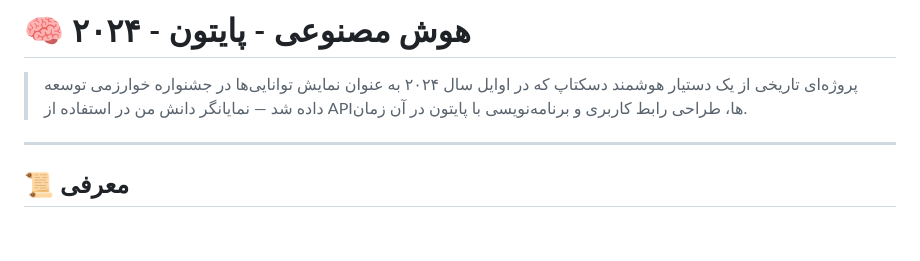
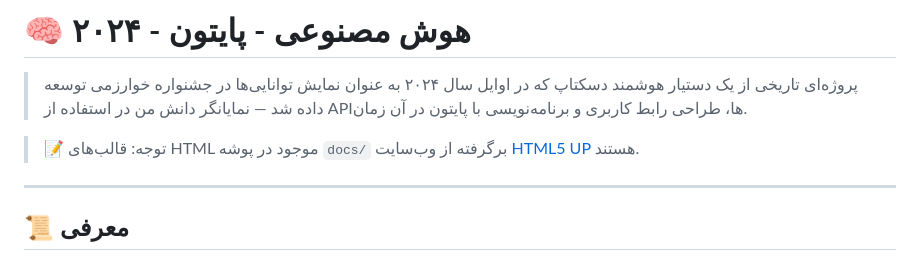
Before and after one commit to mohammadrezailmakchi/Artificial-intelligent-python-2024, a Markdown page: README_FA.md, the part around the change. GitHub-like rendering; blank space fills up the shorter version.

```diff
--- a/README_FA.md
+++ b/README_FA.md
@@ -1,6 +1,8 @@
 # 🧠 هوش مصنوعی - پایتون - ۲۰۲۴
 
 > پروژه‌ای تاریخی از یک دستیار هوشمند دسکتاپ که در اوایل سال ۲۰۲۴ به عنوان نمایش توانایی‌ها در جشنواره خوارزمی توسعه داده شد — نمایانگر دانش من در استفاده از APIها، طراحی رابط کاربری و برنامه‌نویسی با پایتون در آن زمان.
+
+> 📝 توجه: قالب‌های HTML موجود در پوشه `docs/` برگرفته از وب‌سایت [HTML5 UP](https://html5up.net/) هستند.
 
 ---
 
```
Also changed, not shown: README.md (+4 -0 lines).
